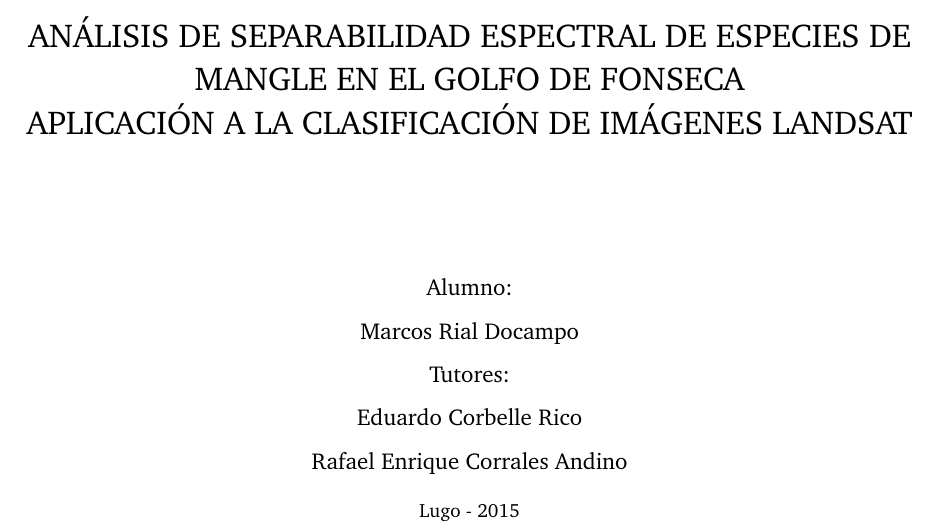
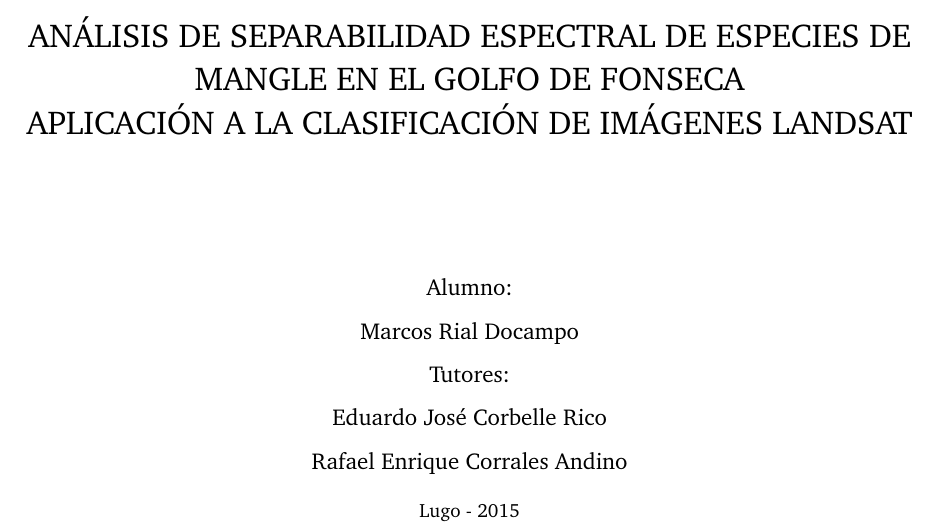
Before and after one commit to MarcosRial/TFG, a LaTeX book (Memoria/TFG.tex, which reads Memoria/portada.tex): part of page 1 of 117, cut so that both start at the same text. Compiled offline with pdfLaTeX.

Commit message:
Corregido nombre del tutor

```diff
--- a/Memoria/portada.tex
+++ b/Memoria/portada.tex
@@ -19,7 +19,7 @@
 {\Large Grado en Ingeniería en Geomática y Topografía}\\[3cm]
 {\Large ANÁLISIS DE SEPARABILIDAD ESPECTRAL DE ESPECIES DE MANGLE EN EL GOLFO DE FONSECA}\\
 {\Large APLICACIÓN A LA CLASIFICACIÓN DE IMÁGENES LANDSAT}\\[2cm]
-{\normalsize \vfill{Alumno:\\Marcos Rial Docampo\\Tutores:\\Eduardo Corbelle Rico\\Rafael Enrique Corrales Andino}}\\
+{\normalsize \vfill{Alumno:\\Marcos Rial Docampo\\Tutores:\\Eduardo José Corbelle Rico\\Rafael Enrique Corrales Andino}}\\
 {\footnotesize \vfill{Lugo - 2015% \\ Trabajo fin de Grado presentado en la Escuela Politécnica Superior de la Universidad de Santiago de Compostela para la obtención del Grado en Ingeniería en Geomática y Topografía
 }}
 \end{center}
```
